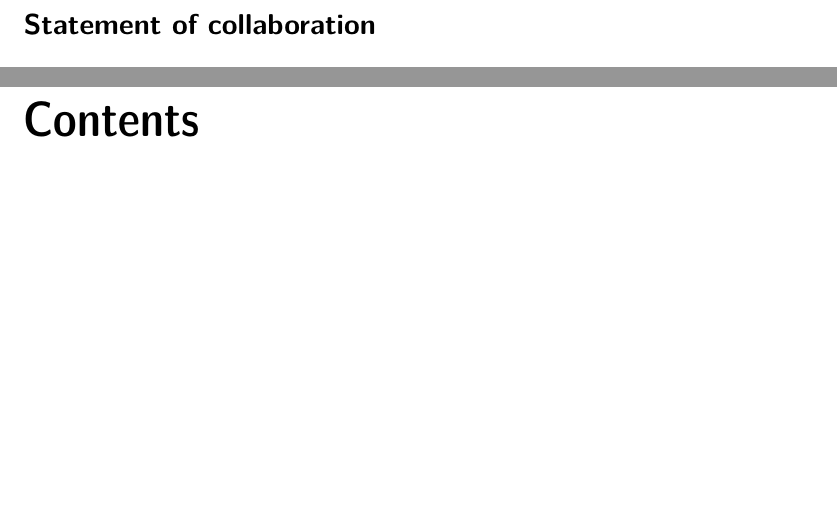
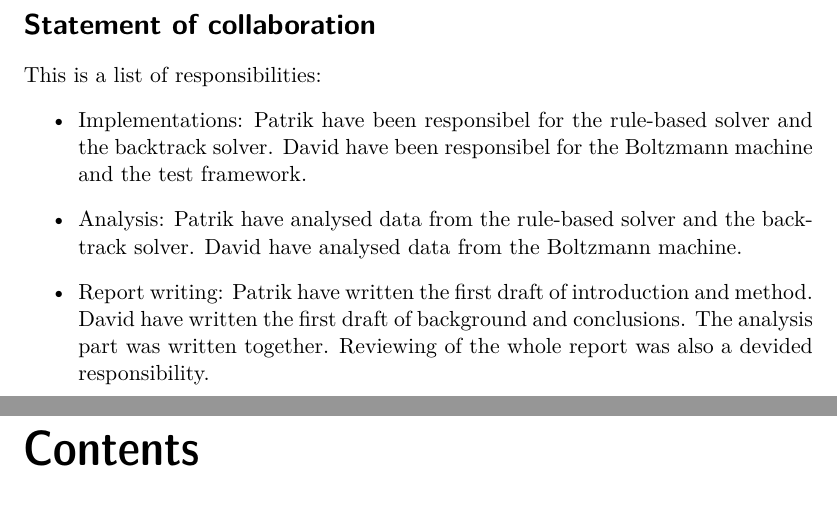
Before and after one commit to davnils/kex-sudoku, a LaTeX thesis (report/xjobb-en.tex): two parts of pages 5 and 6 of 37, joined at a grey line, cut so that both start at the same text, the shorter picture padded with empty space. Compiled offline with pdfLaTeX.

Commit message:
statement of collaboration added

```diff
--- a/report/xjobb-en.tex
+++ b/report/xjobb-en.tex
@@ -40,7 +40,13 @@ TODO:
 \end{foreignabstract}
 \clearpage
 \section{Statement of collaboration}
-% TODO
+This is a list of responsibilities:
+\begin{itemize}
+    \item Implementations: Patrik have been responsibel for the rule-based solver and the backtrack solver. David have been responsibel for the Boltzmann machine and the test framework.
+    \item Analysis: Patrik have analysed data from the rule-based solver and the backtrack solver. David have analysed data from the Boltzmann machine.
+    \item Report writing: Patrik have written the first draft of introduction and method. David have written the first draft of background and conclusions. The analysis part was written together. Reviewing of the whole report was also a devided responsibility.
+\end{itemize}
+
 \clearpage
 \tableofcontents*
 \mainmatter
```
